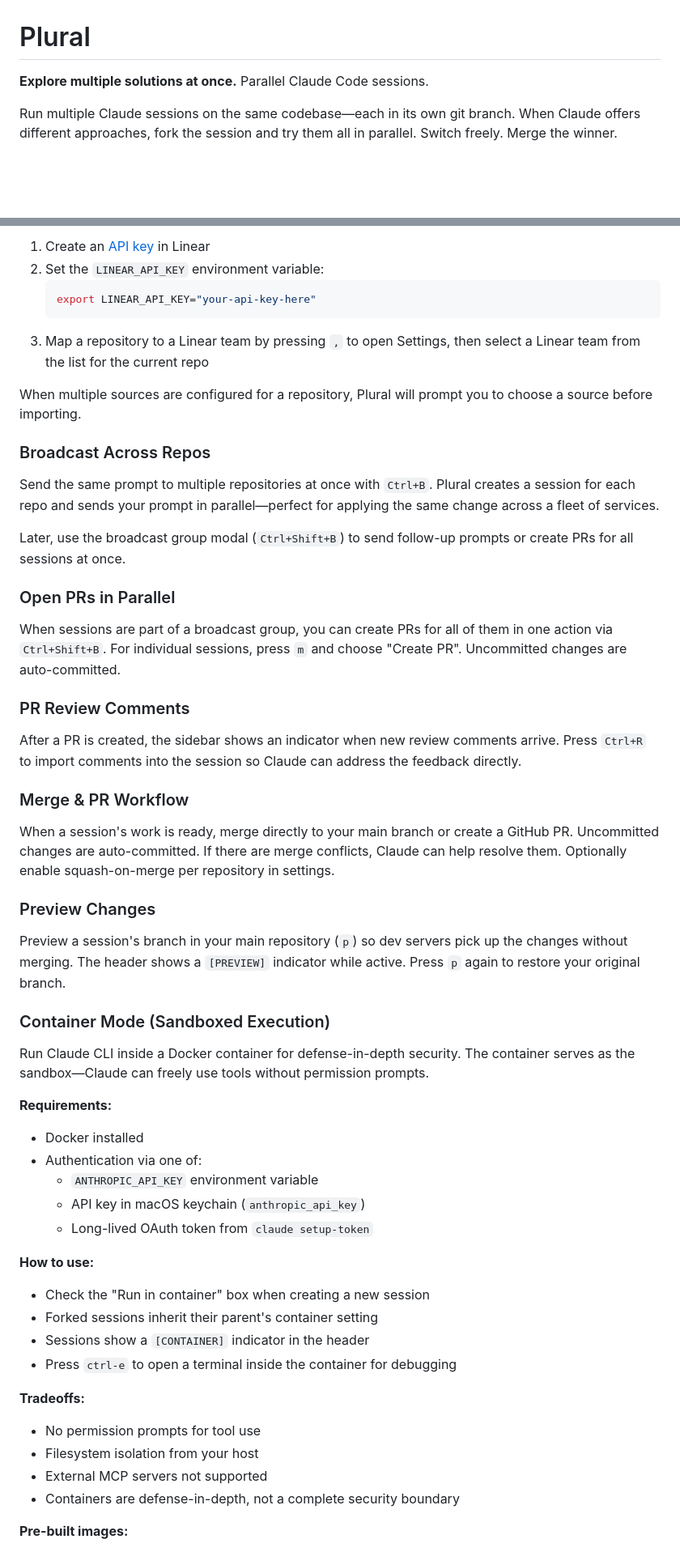
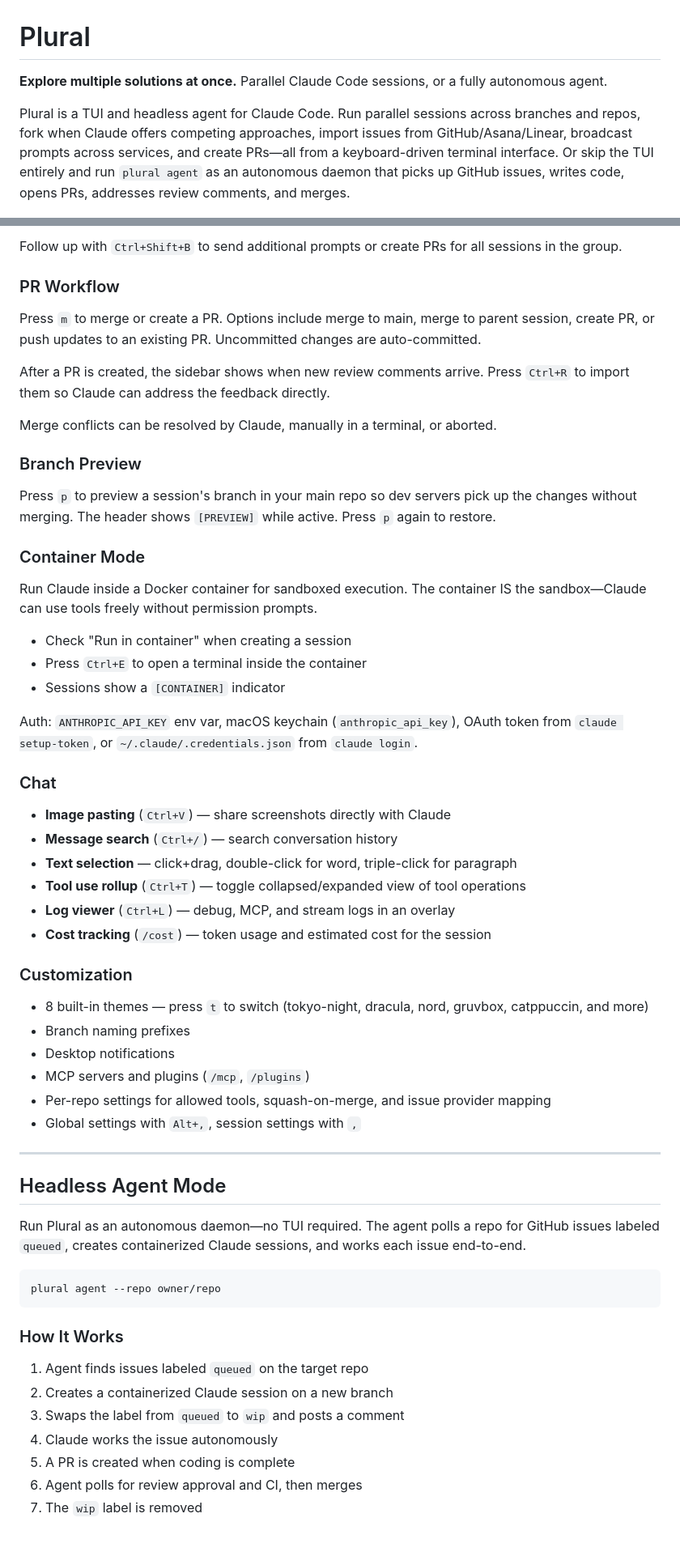
Before and after one commit to zhubert/plural, a Markdown page: README.md, 2 parts joined by grey strips. Shown at 81% size. Drawn GitHub-style; blank space fills up the shorter version.

````diff
--- a/README.md
+++ b/README.md
@@ -1,8 +1,8 @@
 # Plural
 
-**Explore multiple solutions at once.** Parallel Claude Code sessions.
+**Explore multiple solutions at once.** Parallel Claude Code sessions, or a fully autonomous agent.
 
-Run multiple Claude sessions on the same codebase—each in its own git branch. When Claude offers different approaches, fork the session and try them all in parallel. Switch freely. Merge the winner.
+Plural is a TUI and headless agent for Claude Code. Run parallel sessions across branches and repos, fork when Claude offers competing approaches, import issues from GitHub/Asana/Linear, broadcast prompts across services, and create PRs—all from a keyboard-driven terminal interface. Or skip the TUI entirely and run `plural agent` as an autonomous daemon that picks up GitHub issues, writes code, opens PRs, addresses review comments, and merges.
 
 ![Plural demo](docs/demo.gif)
 
@@ -82,56 +64,63 @@ Press `i` to import issues or tasks. Select multiple and Plural creates a sessio
 
-1. Create an [API key](https://linear.app/settings/api) in Linear
-2. Set the `LINEAR_API_KEY` environment variable:
-   ```bash
-   export LINEAR_API_KEY="your-api-key-here"
-   ```
-3. Map a repository to a Linear team by pressing `,` to open Settings, then select a Linear team from the list for the current repo
+Follow up with `Ctrl+Shift+B` to send additional prompts or create PRs for all sessions in the group.
 
-When multiple sources are configured for a repository, Plural will prompt you to choose a source before importing.
+### PR Workflow
 
-### Broadcast Across Repos
+Press `m` to merge or create a PR. Options include merge to main, merge to parent session, create PR, or push updates to an existing PR. Uncommitted changes are auto-committed.
 
-Send the same prompt to multiple repositories at once with `Ctrl+B`. Plural creates a session for each repo and sends your prompt in parallel—perfect for applying the same change across a fleet of services.
+After a PR is created, the sidebar shows when new review comments arrive. Press `Ctrl+R` to import them so Claude can address the feedback directly.
 
-Later, use the broadcast group modal (`Ctrl+Shift+B`) to send follow-up prompts or create PRs for all sessions at once.
+Merge conflicts can be resolved by Claude, manually in a terminal, or aborted.
 
-### Open PRs in Parallel
+### Branch Preview
 
-When sessions are part of a broadcast group, you can create PRs for all of them in one action via `Ctrl+Shift+B`. For individual sessions, press `m` and choose "Create PR". Uncommitted changes are auto-committed.
+Press `p` to preview a session's branch in your main repo so dev servers pick up the changes without merging. The header shows `[PREVIEW]` while active. Press `p` again to restore.
 
-### PR Review Comments
+### Container Mode
 
-After a PR is created, the sidebar shows an indicator when new review comments arrive. Press `Ctrl+R` to import comments into the session so Claude can address the feedback directly.
+Run Claude inside a Docker container for sandboxed execution. The container IS the sandbox—Claude can use tools freely without permission prompts.
 
-### Merge & PR Workflow
+- Check "Run in container" when creating a session
+- Press `Ctrl+E` to open a terminal inside the container
+- Sessions show a `[CONTAINER]` indicator
 
-When a session's work is ready, merge directly to your main branch or create a GitHub PR. Uncommitted changes are auto-committed. If there are merge conflicts, Claude can help resolve them. Optionally enable squash-on-merge per repository in settings.
+Auth: `ANTHROPIC_API_KEY` env var, macOS keychain (`anthropic_api_key`), OAuth token from `claude setup-token`, or `~/.claude/.credentials.json` from `claude login`.
 
-### Preview Changes
+### Chat
 
-Preview a session's branch in your main repository (`p`) so dev servers pick up the changes without merging. The header shows a `[PREVIEW]` indicator while active. Press `p` again to restore your original branch.
+- **Image pasting** (`Ctrl+V`) — share screenshots directly with Claude
+- **Message search** (`Ctrl+/`) — search conversation history
+- **Text selection** — click+drag, double-click for word, triple-click for paragraph
+- **Tool use rollup** (`Ctrl+T`) — toggle collapsed/expanded view of tool operations
+- **Log viewer** (`Ctrl+L`) — debug, MCP, and stream logs in an overlay
+- **Cost tracking** (`/cost`) — token usage and estimated cost for the session
 
-### Container Mode (Sandboxed Execution)
+### Customization
 
-Run Claude CLI inside a Docker container for defense-in-depth security. The container serves as the sandbox—Claude can freely use tools without permission prompts.
+- 8 built-in themes — press `t` to switch (tokyo-night, dracula, nord, gruvbox, catppuccin, and more)
+- Branch naming prefixes
+- Desktop notifications
+- MCP servers and plugins (`/mcp`, `/plugins`)
+- Per-repo settings for allowed tools, squash-on-merge, and issue provider mapping
+- Global settings with `Alt+,`, session settings with `,`
 
-**Requirements:**
-- Docker installed
-- Authentication via one of:
-  - `ANTHROPIC_API_KEY` environment variable
-  - API key in macOS keychain (`anthropic_api_key`)
-  - Long-lived OAuth token from `claude setup-token`
+---
 
-**How to use:**
-- Check the "Run in container" box when creating a new session
-- Forked sessions inherit their parent's container setting
-- Sessions show a `[CONTAINER]` indicator in the header
-- Press `ctrl-e` to open a terminal inside the container for debugging
+## Headless Agent Mode
 
-**Tradeoffs:**
-- No permission prompts for tool use
-- Filesystem isolation from your host
-- External MCP servers not supported
-- Containers are defense-in-depth, not a complete security boundary
+Run Plural as an autonomous daemon—no TUI required. The agent polls a repo for GitHub issues labeled `queued`, creates containerized Claude sessions, and works each issue end-to-end.
 
-**Pre-built images:**
+```bash
+plural agent --repo owner/repo
+```
+
+### How It Works
+
+1. Agent finds issues labeled `queued` on the target repo
+2. Creates a containerized Claude session on a new branch
+3. Swaps the label from `queued` to `wip` and posts a comment
+4. Claude works the issue autonomously
+5. A PR is created when coding is complete
+6. Agent polls for review approval and CI, then merges
+7. The `wip` label is removed
+
````
Also changed, not shown: other parts of README.md (+127 -165 lines).
